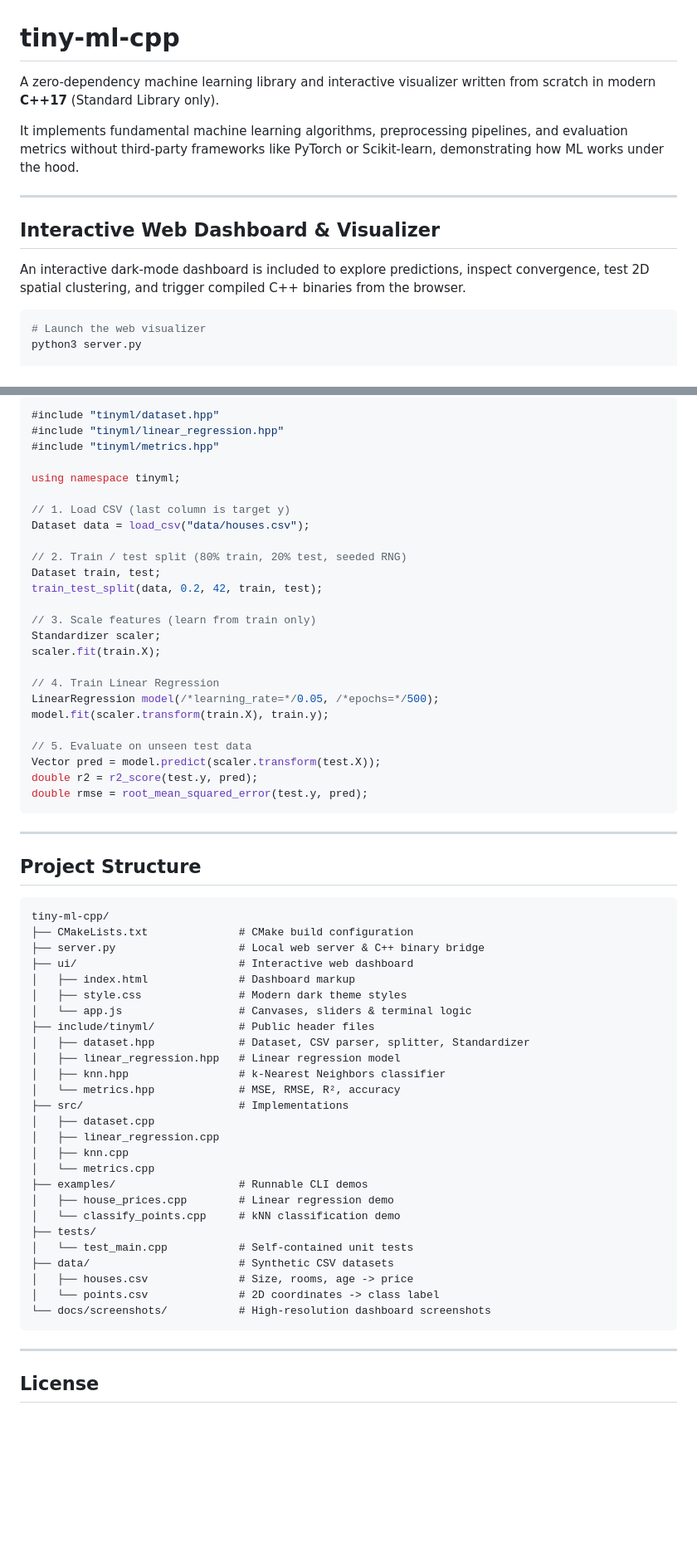
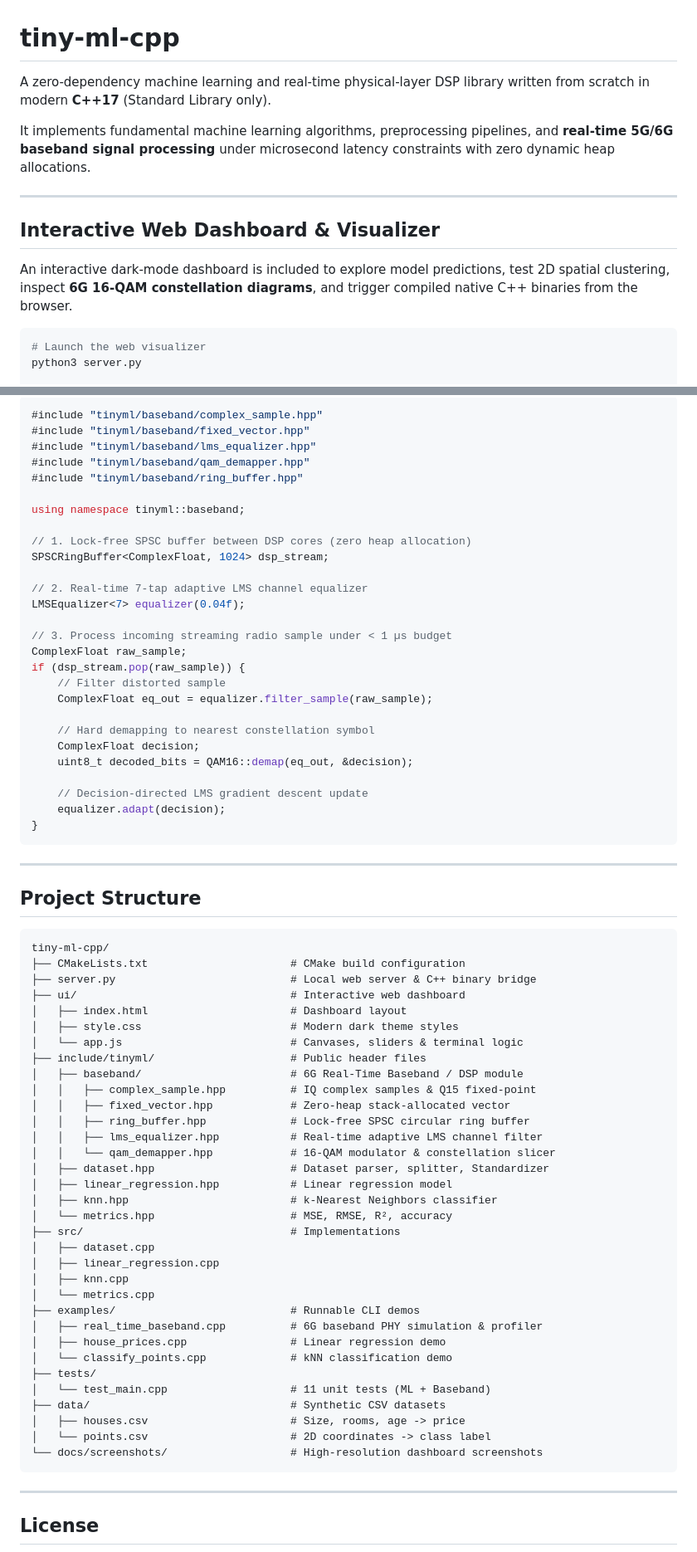
Before and after one commit to aakashdoli/tiny-ml-cpp, a Markdown page: README.md, 2 parts joined by grey strips. Shown at 83% size. Rendered like a GitHub page; blank space fills up the shorter version.

````diff
--- a/README.md
+++ b/README.md
@@ -1,14 +1,14 @@
 # tiny-ml-cpp
 
-A zero-dependency machine learning library and interactive visualizer written from scratch in modern **C++17** (Standard Library only).
+A zero-dependency machine learning and real-time physical-layer DSP library written from scratch in modern **C++17** (Standard Library only).
 
-It implements fundamental machine learning algorithms, preprocessing pipelines, and evaluation metrics without third-party frameworks like PyTorch or Scikit-learn, demonstrating how ML works under the hood.
+It implements fundamental machine learning algorithms, preprocessing pipelines, and **real-time 5G/6G baseband signal processing** under microsecond latency constraints with zero dynamic heap allocations.
 
 ---
 
 ## Interactive Web Dashboard & Visualizer
 
-An interactive dark-mode dashboard is included to explore predictions, inspect convergence, test 2D spatial clustering, and trigger compiled C++ binaries from the browser.
+An interactive dark-mode dashboard is included to explore model predictions, test 2D spatial clustering, inspect **6G 16-QAM constellation diagrams**, and trigger compiled native C++ binaries from the browser.
 
 ```bash
 # Launch the web visualizer
@@ -155,30 +178,32 @@ cd build && ctest --output-on-failure
 
 ```cpp
-#include "tinyml/dataset.hpp"
-#include "tinyml/linear_regression.hpp"
-#include "tinyml/metrics.hpp"
+#include "tinyml/baseband/complex_sample.hpp"
+#include "tinyml/baseband/fixed_vector.hpp"
+#include "tinyml/baseband/lms_equalizer.hpp"
+#include "tinyml/baseband/qam_demapper.hpp"
+#include "tinyml/baseband/ring_buffer.hpp"
 
-using namespace tinyml;
+using namespace tinyml::baseband;
 
-// 1. Load CSV (last column is target y)
-Dataset data = load_csv("data/houses.csv");
+// 1. Lock-free SPSC buffer between DSP cores (zero heap allocation)
+SPSCRingBuffer<ComplexFloat, 1024> dsp_stream;
 
-// 2. Train / test split (80% train, 20% test, seeded RNG)
-Dataset train, test;
-train_test_split(data, 0.2, 42, train, test);
+// 2. Real-time 7-tap adaptive LMS channel equalizer
+LMSEqualizer<7> equalizer(0.04f);
 
-// 3. Scale features (learn from train only)
-Standardizer scaler;
-scaler.fit(train.X);
+// 3. Process incoming streaming radio sample under < 1 µs budget
+ComplexFloat raw_sample;
+if (dsp_stream.pop(raw_sample)) {
+    // Filter distorted sample
+    ComplexFloat eq_out = equalizer.filter_sample(raw_sample);
 
-// 4. Train Linear Regression
-LinearRegression model(/*learning_rate=*/0.05, /*epochs=*/500);
-model.fit(scaler.transform(train.X), train.y);
+    // Hard demapping to nearest constellation symbol
+    ComplexFloat decision;
+    uint8_t decoded_bits = QAM16::demap(eq_out, &decision);
 
-// 5. Evaluate on unseen test data
-Vector pred = model.predict(scaler.transform(test.X));
-double r2 = r2_score(test.y, pred);
-double rmse = root_mean_squared_error(test.y, pred);
+    // Decision-directed LMS gradient descent update
+    equalizer.adapt(decision);
+}
 ```
 
 ---
@@ -187,31 +212,38 @@ double rmse = root_mean_squared_error(test.y, pred);
 
 ```
 tiny-ml-cpp/
-├── CMakeLists.txt              # CMake build configuration
-├── server.py                   # Local web server & C++ binary bridge
-├── ui/                         # Interactive web dashboard
-│   ├── index.html              # Dashboard markup
-│   ├── style.css               # Modern dark theme styles
-│   └── app.js                  # Canvases, sliders & terminal logic
-├── include/tinyml/             # Public header files
-│   ├── dataset.hpp             # Dataset, CSV parser, splitter, Standardizer
-│   ├── linear_regression.hpp   # Linear regression model
-│   ├── knn.hpp                 # k-Nearest Neighbors classifier
-│   └── metrics.hpp             # MSE, RMSE, R², accuracy
-├── src/                        # Implementations
+├── CMakeLists.txt                      # CMake build configuration
+├── server.py                           # Local web server & C++ binary bridge
+├── ui/                                 # Interactive web dashboard
+│   ├── index.html                      # Dashboard layout
+│   ├── style.css                       # Modern dark theme styles
+│   └── app.js                          # Canvases, sliders & terminal logic
+├── include/tinyml/                     # Public header files
+│   ├── baseband/                       # 6G Real-Time Baseband / DSP module
+│   │   ├── complex_sample.hpp          # IQ complex samples & Q15 fixed-point
+│   │   ├── fixed_vector.hpp            # Zero-heap stack-allocated vector
+│   │   ├── ring_buffer.hpp             # Lock-free SPSC circular ring buffer
+│   │   ├── lms_equalizer.hpp           # Real-time adaptive LMS channel filter
+│   │   └── qam_demapper.hpp            # 16-QAM modulator & constellation slicer
+│   ├── dataset.hpp                     # Dataset parser, splitter, Standardizer
+│   ├── linear_regression.hpp           # Linear regression model
+│   ├── knn.hpp                         # k-Nearest Neighbors classifier
+│   └── metrics.hpp                     # MSE, RMSE, R², accuracy
+├── src/                                # Implementations
 │   ├── dataset.cpp
 │   ├── linear_regression.cpp
 │   ├── knn.cpp
 │   └── metrics.cpp
-├── examples/                   # Runnable CLI demos
-│   ├── house_prices.cpp        # Linear regression demo
-│   └── classify_points.cpp     # kNN classification demo
+├── examples/                           # Runnable CLI demos
+│   ├── real_time_baseband.cpp          # 6G baseband PHY simulation & profiler
+│   ├── house_prices.cpp                # Linear regression demo
+│   └── classify_points.cpp             # kNN classification demo
 ├── tests/
-│   └── test_main.cpp           # Self-contained unit tests
-├── data/                       # Synthetic CSV datasets
-│   ├── houses.csv              # Size, rooms, age -> price
-│   └── points.csv              # 2D coordinates -> class label
-└── docs/screenshots/           # High-resolution dashboard screenshots
+│   └── test_main.cpp                   # 11 unit tests (ML + Baseband)
+├── data/                               # Synthetic CSV datasets
+│   ├── houses.csv                      # Size, rooms, age -> price
+│   └── points.csv                      # 2D coordinates -> class label
+└── docs/screenshots/                   # High-resolution dashboard screenshots
 ```
 
 ---
````
Also changed, not shown: other parts of README.md (+79 -56 lines), docs/screenshots/dashboard_baseband.png (added), docs/screenshots/dashboard_regression.png, 12 other files.
